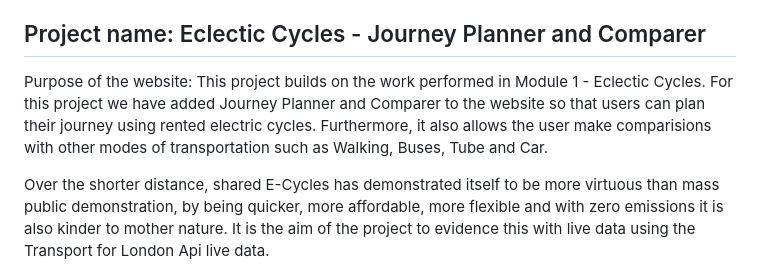
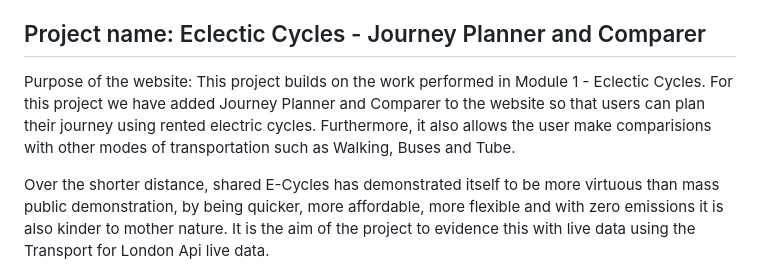
Before and after one commit to hbeun8/module2, a Markdown page: README.md, the part around the change. GitHub-like rendering.

```diff
--- a/README.md
+++ b/README.md
@@ -8,7 +8,7 @@ This is the ReadMe.md for the project below. The main purpose of this document i
 
 ## Project name: Eclectic Cycles - Journey Planner and Comparer
 
-Purpose of the website: This project builds on the work performed in Module 1 - Eclectic Cycles. For this project we have added Journey Planner and Comparer to the website so that users can plan their journey using rented electric cycles. Furthermore, it also allows the user make comparisions with other modes of transportation such as Walking, Buses, Tube and Car.
+Purpose of the website: This project builds on the work performed in Module 1 - Eclectic Cycles. For this project we have added Journey Planner and Comparer to the website so that users can plan their journey using rented electric cycles. Furthermore, it also allows the user make comparisions with other modes of transportation such as Walking, Buses and Tube.
 
 Over the shorter distance, shared E-Cycles has demonstrated itself to be more virtuous than mass public demonstration, by being quicker, more affordable, more flexible and with zero emissions it is also kinder to mother nature. It is the aim of the project to evidence this with live data using the Transport for London Api live data.
 
```
